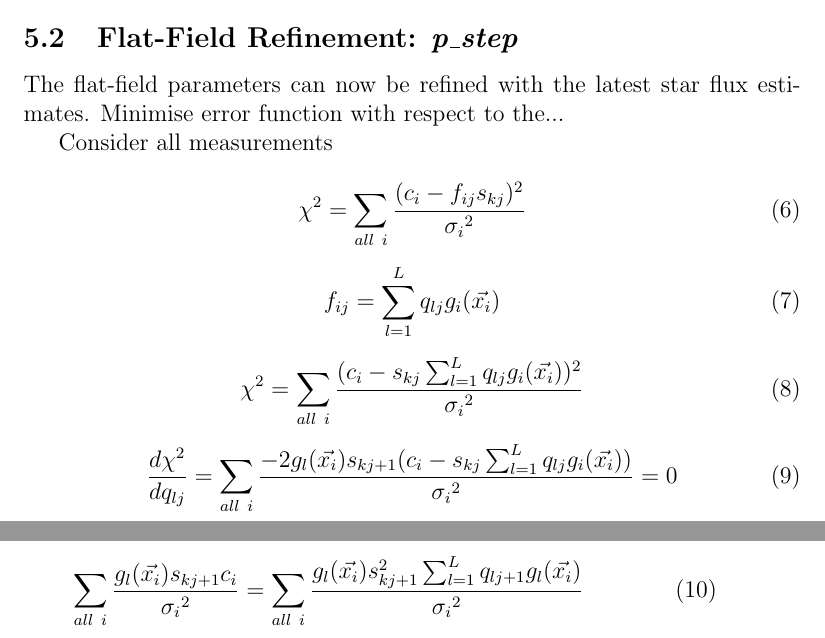
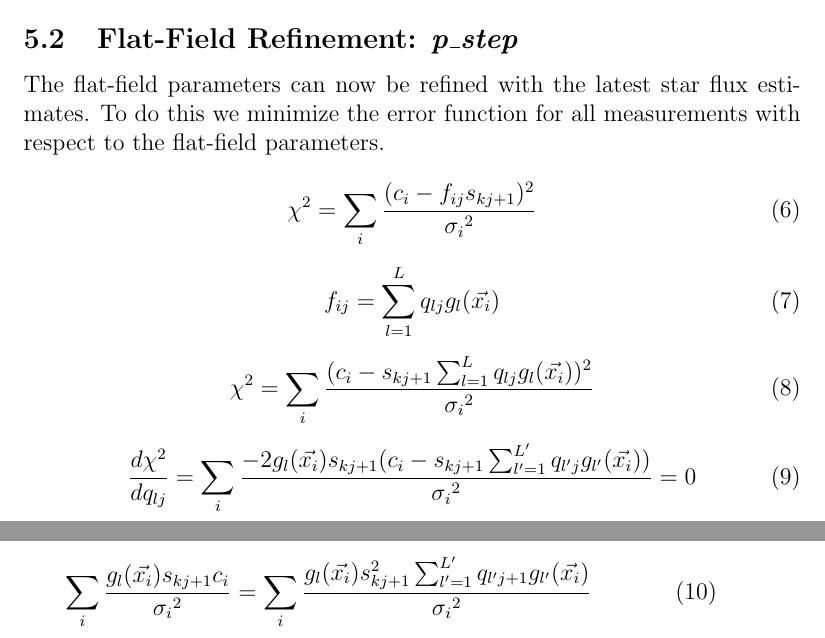
Before and after one commit to davidwhogg/SelfCalibration, a LaTeX document (Documentation/ubercal.tex): two parts of pages 4 and 5 of 5, joined at a grey line, cut so that both start at the same text. Compiled offline with pdfLaTeX.

Commit message:
euclid: documentation update
git-svn-id: svn+ssh://astrometry.net/svn/trunk/projects/euclid@17300 03a3cea6-2c03-0410-ac9b-9271b1c66c29

```diff
--- a/Documentation/ubercal.tex
+++ b/Documentation/ubercal.tex
@@ -88,28 +88,26 @@ The flux estimates, $s_k$, for each star can be considered individually. At step
 \end{equation}
 
 \subsection{Flat-Field Refinement: \textbf{\textit{p\_step}}}
-The flat-field parameters can now be refined with the latest star flux estimates. Minimise error function with respect to the...
-
-Consider all measurements
+The flat-field parameters can now be refined with the latest star flux estimates. To do this we minimize the error function for all measurements with respect to the flat-field parameters.
 
 \begin{equation}
-\chi^2 = \sum_{all~i} \frac{(c_i-f_{ij}s_{kj})^2}{{\sigma_i}^2}
+\chi^2 = \sum_{i} \frac{(c_i-f_{ij}s_{kj+1})^2}{{\sigma_i}^2}
 \end{equation}
 
 \begin{equation}
-f_{ij} = \sum_{l = 1}^L q_{lj} g_i(\vec{x_i})
+f_{ij} = \sum_{l = 1}^L q_{lj} g_l(\vec{x_i})
 \end{equation}
 
 \begin{equation}
-\chi^2 = \sum_{all~i} \frac{(c_i- s_{kj} \sum_{l = 1}^L q_{lj} g_i(\vec{x_i}))^2}{{\sigma_i}^2}
+\chi^2 = \sum_{i} \frac{(c_i- s_{kj+1} \sum_{l = 1}^L q_{lj} g_l(\vec{x_i}))^2}{{\sigma_i}^2}
 \end{equation}
 
 \begin{equation}
-\frac{d\chi^2}{dq_{lj}} = \sum_{all~i} \frac{-2 g_l(\vec{x_i}) s_{kj+1} (c_i- s_{kj} \sum_{l = 1}^L q_{lj} g_i(\vec{x_i}))}{{\sigma_i}^2} = 0
+\frac{d\chi^2}{dq_{lj}} = \sum_{i} \frac{-2 g_l(\vec{x_i}) s_{kj+1} (c_i- s_{kj+1} \sum_{l' = 1}^{L'} q_{l'j} g_{l'}(\vec{x_i}))}{{\sigma_i}^2} = 0
 \end{equation}
 
 \begin{equation}
-\sum_{all~i} \frac{g_l(\vec{x_i}) s_{kj+1} c_i}{{\sigma_i}^2} = \sum_{all~i} \frac{g_l(\vec{x_i}) s_{kj+1}^2 \sum_{l = 1}^L q_{lj+1} g_l(\vec{x_i})}{{\sigma_i}^2}
+\sum_{i} \frac{g_l(\vec{x_i}) s_{kj+1} c_i}{{\sigma_i}^2} = \sum_{i} \frac{g_l(\vec{x_i}) s_{kj+1}^2 \sum_{l' = 1}^{L'} q_{l'j+1} g_{l'}(\vec{x_i})}{{\sigma_i}^2}
 \end{equation}
 
 \end{document}
```
